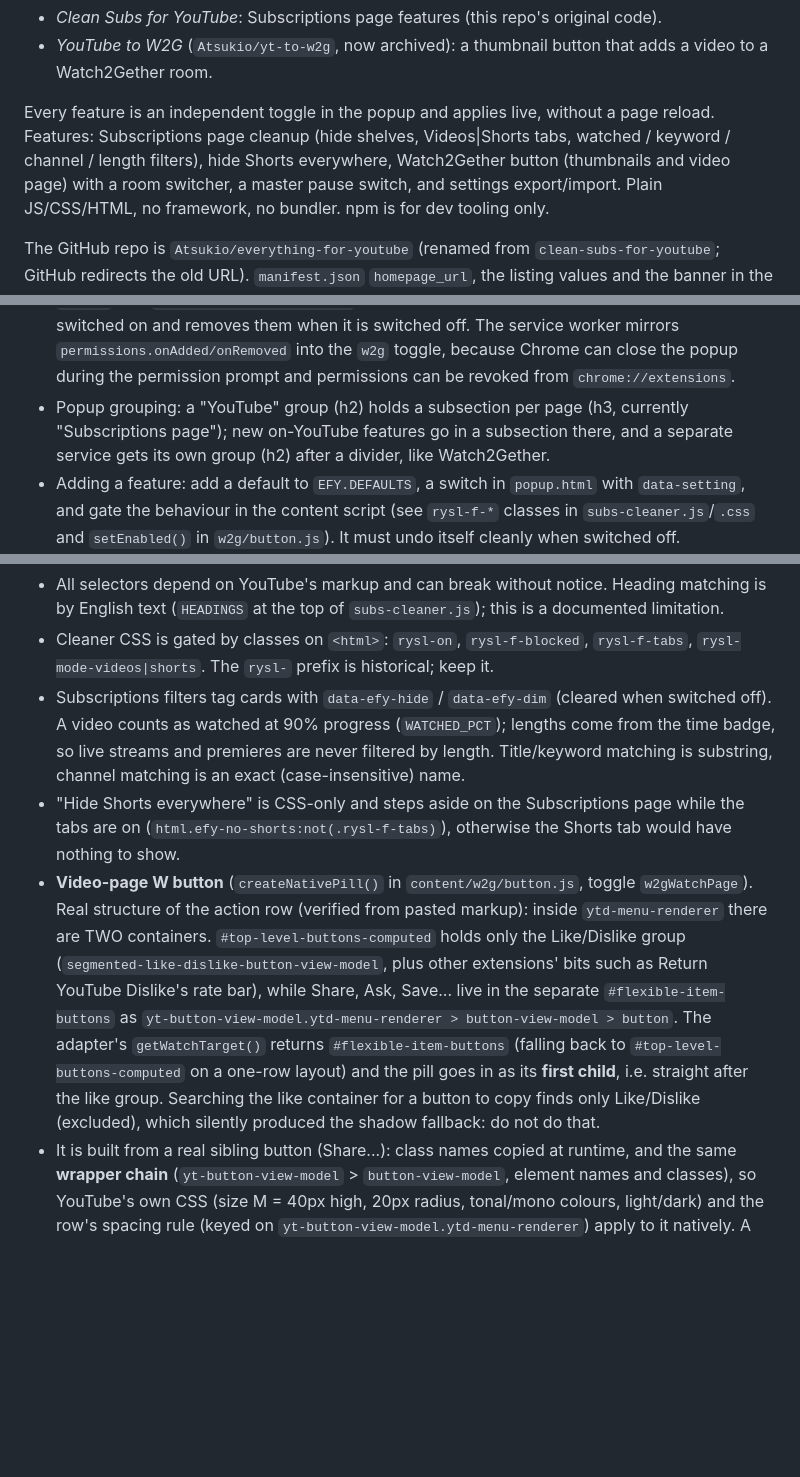
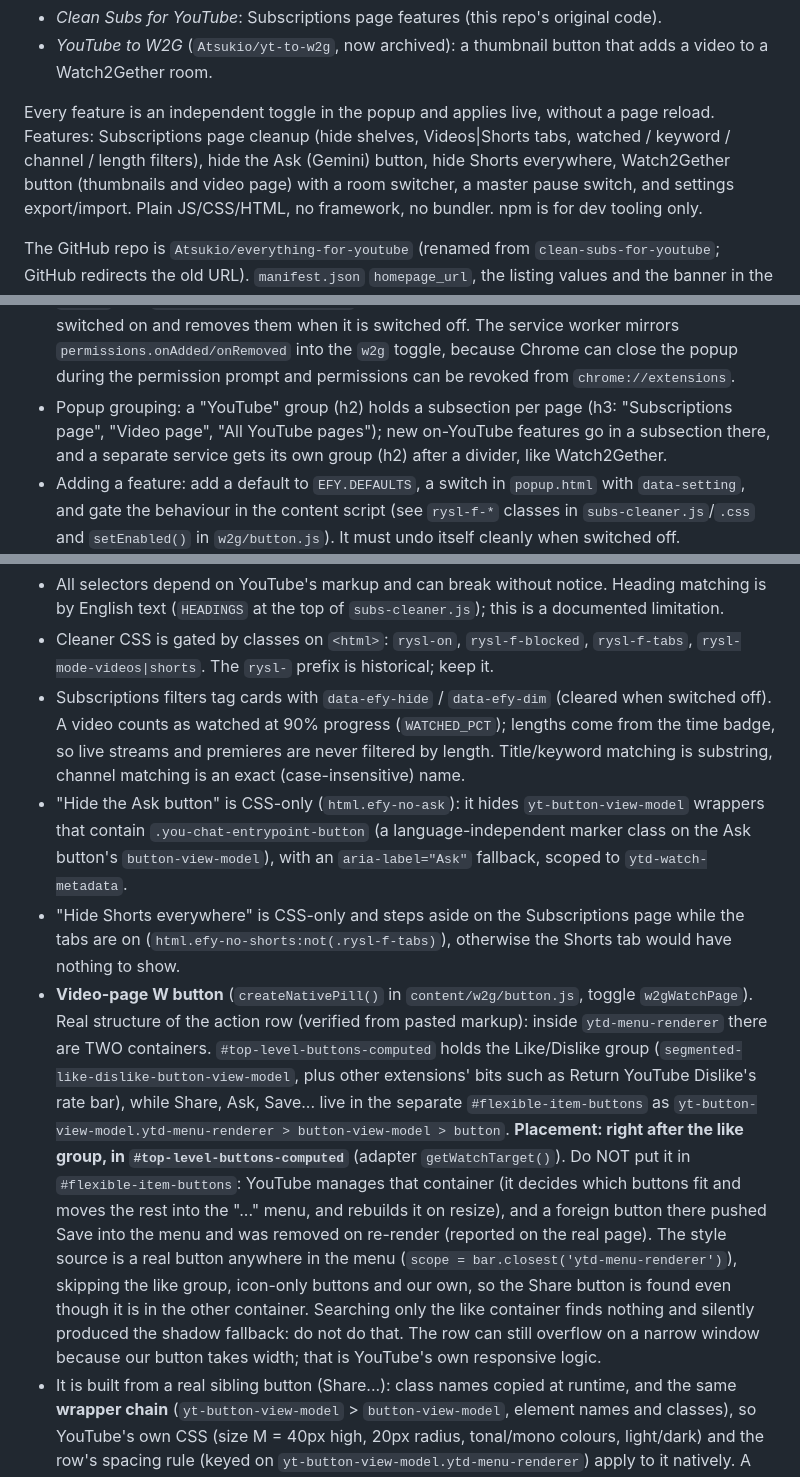
Before and after one commit to Atsukio/clean-subs-for-youtube, a Markdown page: AGENTS.md, 3 parts joined by grey strips. Drawn GitHub-style; blank space fills up the shorter version.

```diff
--- a/AGENTS.md
+++ b/AGENTS.md
@@ -15,7 +15,7 @@ friends' use (others are welcome to use it). It merges two former projects:
 
 Every feature is an independent toggle in the popup and applies live, without a page reload.
 Features: Subscriptions page cleanup (hide shelves, Videos|Shorts tabs, watched / keyword / channel /
-length filters), hide Shorts everywhere, Watch2Gether button (thumbnails and video page) with a room
+length filters), hide the Ask (Gemini) button, hide Shorts everywhere, Watch2Gether button (thumbnails and video page) with a room
 switcher, a master pause switch, and settings export/import.
 Plain JS/CSS/HTML, no framework, no bundler. npm is for dev tooling only.
 
@@ -77,7 +77,7 @@ After a code change, reload the extension card and refresh YouTube.
   is switched on and removes them when it is switched off. The service worker mirrors
   `permissions.onAdded/onRemoved` into the `w2g` toggle, because Chrome can close the popup during
   the permission prompt and permissions can be revoked from `chrome://extensions`.
-- Popup grouping: a "YouTube" group (h2) holds a subsection per page (h3, currently "Subscriptions page");
+- Popup grouping: a "YouTube" group (h2) holds a subsection per page (h3: "Subscriptions page", "Video page", "All YouTube pages");
   new on-YouTube features go in a subsection there, and a separate service gets its own group (h2)
   after a divider, like Watch2Gether.
 - Adding a feature: add a default to `EFY.DEFAULTS`, a switch in `popup.html` with
@@ -119,16 +119,24 @@ with **Roboto**.
 - Subscriptions filters tag cards with `data-efy-hide` / `data-efy-dim` (cleared when switched off). A video counts as
   watched at 90% progress (`WATCHED_PCT`); lengths come from the time badge, so live streams and premieres are
   never filtered by length. Title/keyword matching is substring, channel matching is an exact (case-insensitive) name.
+- "Hide the Ask button" is CSS-only (`html.efy-no-ask`): it hides `yt-button-view-model` wrappers that contain
+  `.you-chat-entrypoint-button` (a language-independent marker class on the Ask button's `button-view-model`), with an
+  `aria-label="Ask"` fallback, scoped to `ytd-watch-metadata`.
 - "Hide Shorts everywhere" is CSS-only and steps aside on the Subscriptions page while the tabs are on
   (`html.efy-no-shorts:not(.rysl-f-tabs)`), otherwise the Shorts tab would have nothing to show.
 - **Video-page W button** (`createNativePill()` in `content/w2g/button.js`, toggle `w2gWatchPage`). Real structure of the
   action row (verified from pasted markup): inside `ytd-menu-renderer` there are TWO containers.
-  `#top-level-buttons-computed` holds only the Like/Dislike group (`segmented-like-dislike-button-view-model`, plus
-  other extensions' bits such as Return YouTube Dislike's rate bar), while Share, Ask, Save... live in the separate
-  `#flexible-item-buttons` as `yt-button-view-model.ytd-menu-renderer > button-view-model > button`. The adapter's
-  `getWatchTarget()` returns `#flexible-item-buttons` (falling back to `#top-level-buttons-computed` on a one-row layout)
-  and the pill goes in as its **first child**, i.e. straight after the like group. Searching the like container for a
-  button to copy finds only Like/Dislike (excluded), which silently produced the shadow fallback: do not do that.
+  `#top-level-buttons-computed` holds the Like/Dislike group (`segmented-like-dislike-button-view-model`, plus other
+  extensions' bits such as Return YouTube Dislike's rate bar), while Share, Ask, Save... live in the separate
+  `#flexible-item-buttons` as `yt-button-view-model.ytd-menu-renderer > button-view-model > button`.
+  **Placement: right after the like group, in `#top-level-buttons-computed`** (adapter `getWatchTarget()`). Do NOT put
+  it in `#flexible-item-buttons`: YouTube manages that container (it decides which buttons fit and moves the rest into the
+  "..." menu, and rebuilds it on resize), and a foreign button there pushed Save into the menu and was removed on
+  re-render (reported on the real page).
+  The style source is a real button anywhere in the menu (`scope = bar.closest('ytd-menu-renderer')`), skipping the like group,
+  icon-only buttons and our own, so the Share button is found even though it is in the other container. Searching only
+  the like container finds nothing and silently produced the shadow fallback: do not do that.
+  The row can still overflow on a narrow window because our button takes width; that is YouTube's own responsive logic.
 - It is built from a real sibling button (Share...): class names copied at runtime, and the same **wrapper chain**
   (`yt-button-view-model` > `button-view-model`, element names and classes), so YouTube's own CSS (size M = 40px high, 20px
   radius, tonal/mono colours, light/dark) and the row's spacing rule (keyed on `yt-button-view-model.ytd-menu-renderer`) apply
```
Also changed, not shown: README.md (+4 -0 lines), store-assets/LISTING.md (+3 -0 lines), store-assets/screenshots/04-settings.png, store-assets/screenshots/05-settings-watch2gether.png, 6 other files.
